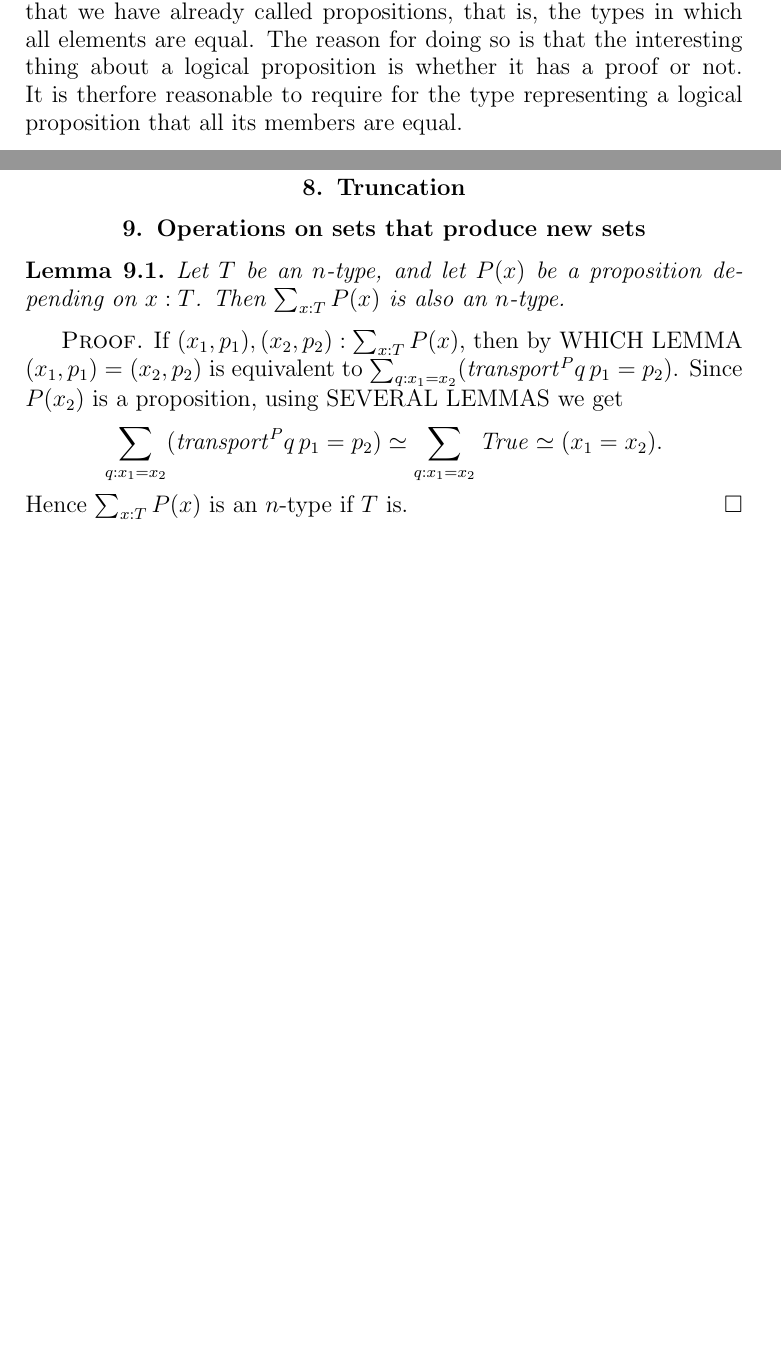
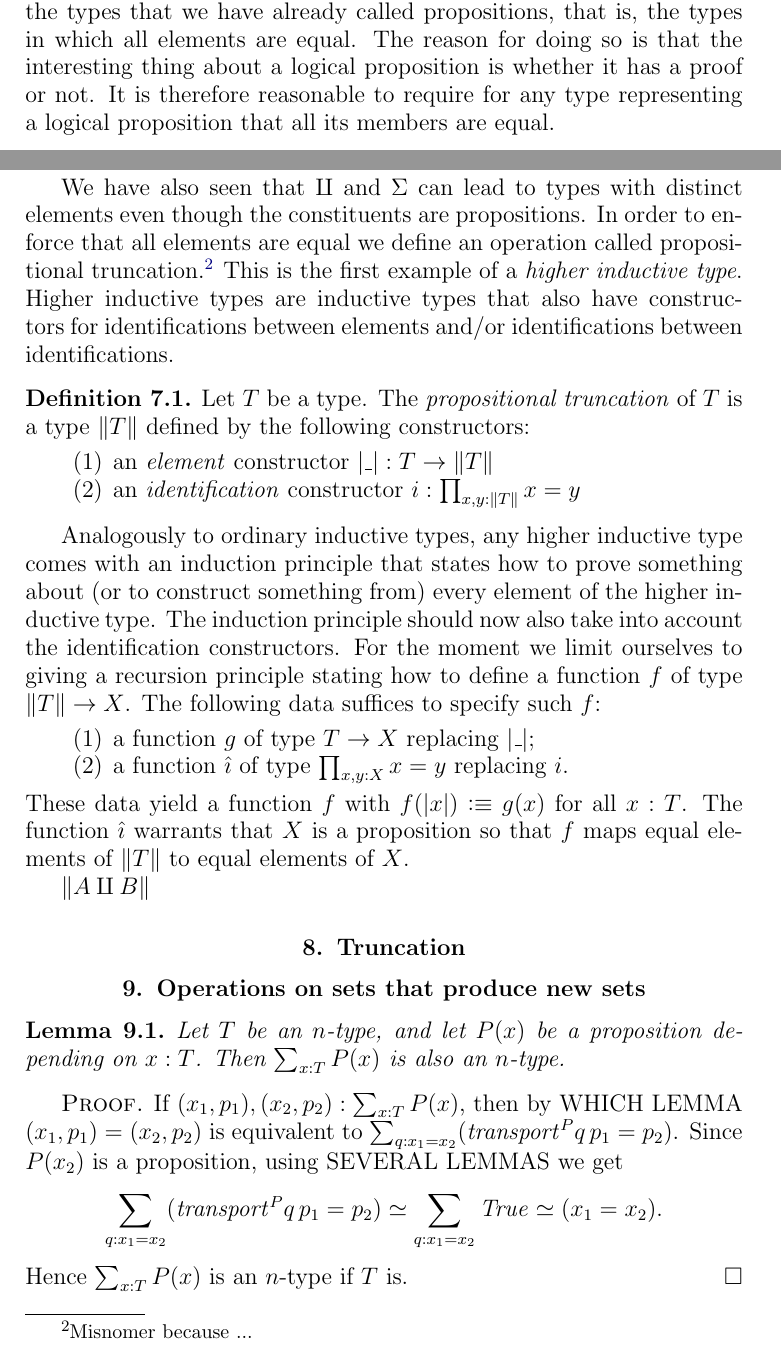
Before and after one commit to UniMath/SymmetryBook, a LaTeX thesis (book.tex, which reads intro-uf.tex): two parts of pages 19 and 20 of 75 before the commit and two parts of pages 19 and 20 of 77 after it, joined at a grey line, cut so that both start at the same text, the shorter picture padded with empty space. Compiled offline with pdfLaTeX.

Commit message:
propositional truncation

```diff
--- a/intro-uf.tex
+++ b/intro-uf.tex
@@ -490,10 +490,49 @@ First, logical propositions are represented by the types that we
 have already called propositions, that is, the types in which all
 elements are equal. The reason for doing so is that the interesting
 thing about a logical proposition is whether it has a proof or not.
-It is therfore reasonable to require for the type representing
+It is therefore reasonable to require for any type representing
 a logical proposition that all its members are equal.
 
+We have also seen that ${\amalg}$ and $\Sigma$ can lead to types
+with distinct elements even though the constituents are
+propositions. In order to enforce that all elements are equal
+we define an operation called propositional truncation.\footnote{%
+Misnomer because ... }
+This is the first example of a \emph{higher inductive type}.
+Higher inductive types are inductive types that also have
+constructors for identifications between elements and/or
+identifications between identifications.
 
+\begin{definition}\label{def:prop-trunc}
+Let $T$ be a type. The \emph{propositional truncation} of $T$
+is a type  $\Trunc{T}$ defined by the following constructors:
+\begin{enumerate}
+\item an \emph{element} constructor $\trunc{\_} : T \to\Trunc{T}$
+\item an \emph{identification} constructor $i: \prod_{x,y:\Trunc{T}} x=y$
+\end{enumerate}
+\end{definition}
+Analogously to ordinary inductive types, any higher inductive type
+comes with an induction principle that states how to prove something
+about (or to construct something from) every element of the higher inductive type.
+The induction principle should now also take into account
+the identification constructors. For the moment we limit
+ourselves to giving a recursion principle stating how to define
+a function $f$ of type $\Trunc{T} \to X$. The following data
+suffices to specify such $f$:
+\begin{enumerate}
+\item a function $g$ of type $T\to X$ replacing $\trunc{\_}$;
+\item a function $\hat{\imath}$ of type $\prod_{x,y:X} x = y$ replacing $i$.
+\end{enumerate}
+These data yield a function $f$ with $f(\trunc{x})\defeq g(x)$
+for all $x:T$. The function $\hat{\imath}$ warrants that $X$ is a
+proposition so that $f$ maps equal elements of $\Trunc{T}$ to equal
+elements of $X$.
+
+
+
+
+
+$\Trunc{A \amalg B}$
 \section{Truncation}
 \label{sec:truncation}
 
```
Also changed, not shown: intro-uf.tex (4 more changed lines).
